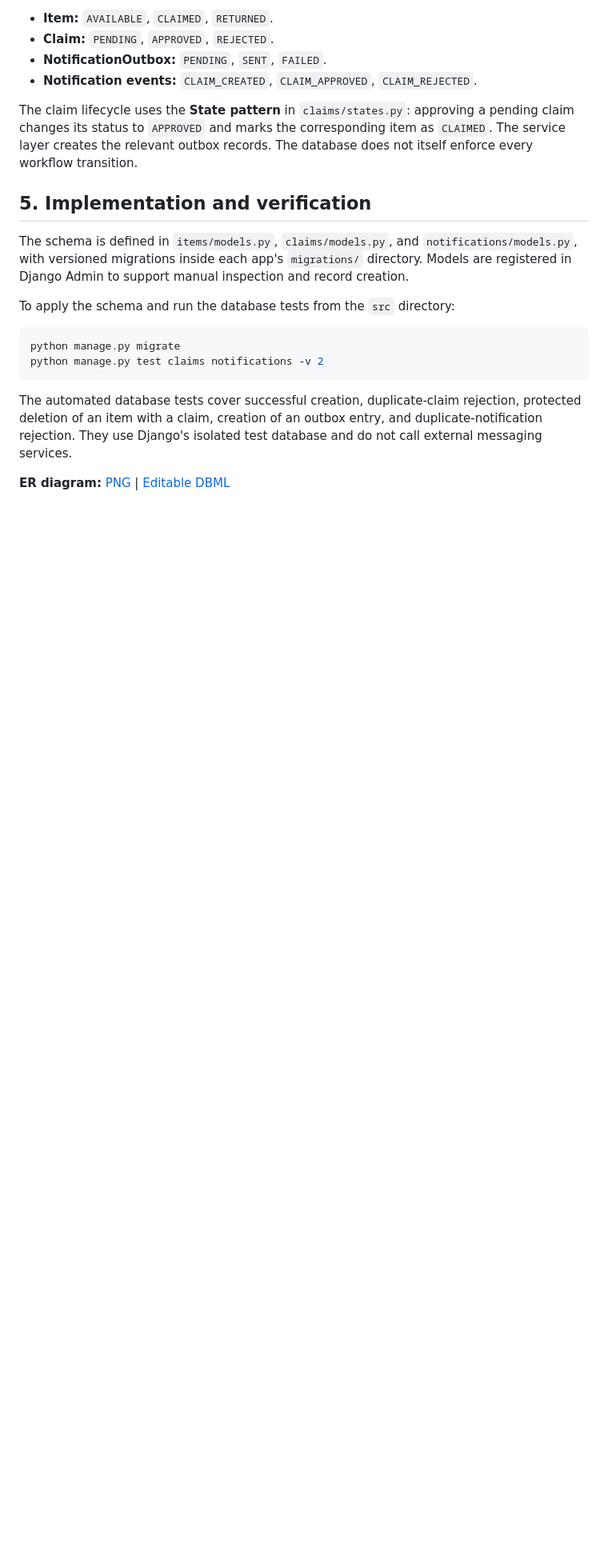
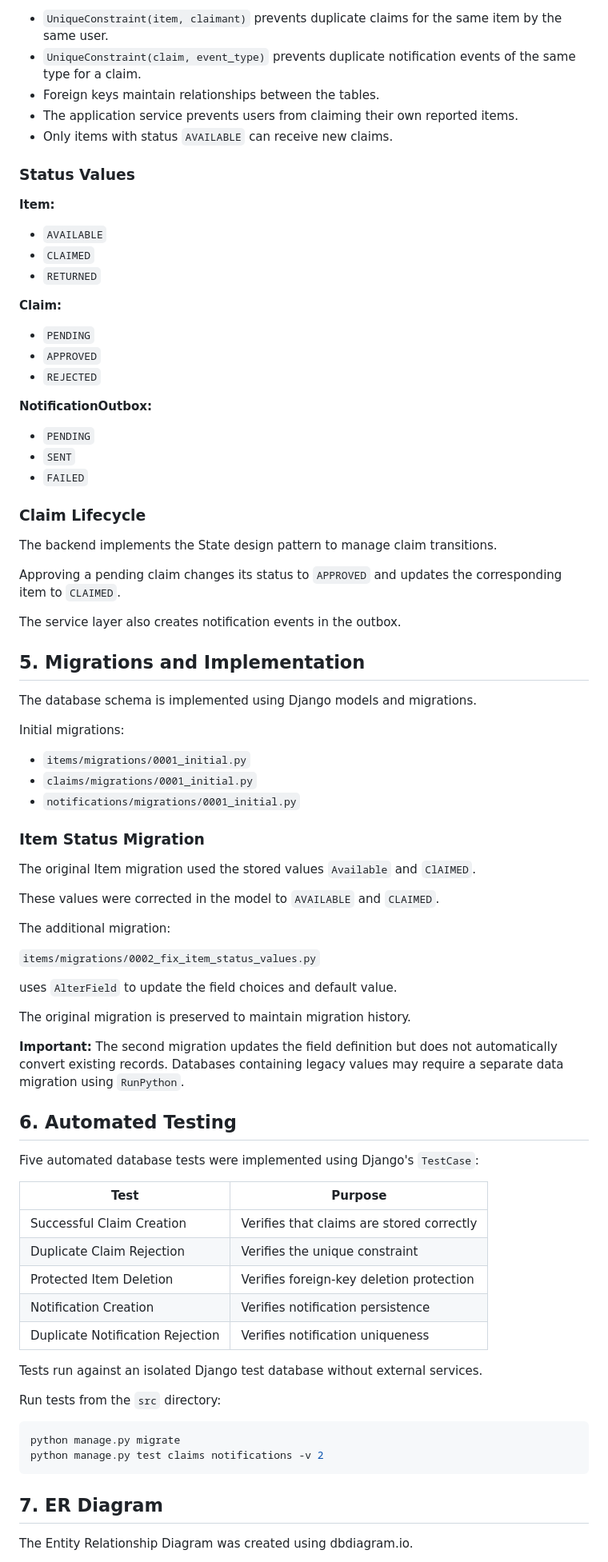
Before and after one commit to SolidSquadSDU/lost-and-found, a Markdown page: docs/database-design.md, the part around one of its changes. Shown at 80% size. Drawn GitHub-style; blank space fills up the shorter version.

Commit message:
docs(db): corrected database design documentation

````diff
--- a/docs/database-design.md
+++ b/docs/database-design.md
@@ -46,23 +44,83 @@ Current model status values:
 
-- **Item:** `AVAILABLE`, `CLAIMED`, `RETURNED`.
-- **Claim:** `PENDING`, `APPROVED`, `REJECTED`.
-- **NotificationOutbox:** `PENDING`, `SENT`, `FAILED`.
-- **Notification events:** `CLAIM_CREATED`, `CLAIM_APPROVED`, `CLAIM_REJECTED`.
+- `UniqueConstraint(item, claimant)` prevents duplicate claims for the same item by the same user.
+- `UniqueConstraint(claim, event_type)` prevents duplicate notification events of the same type for a claim.
+- Foreign keys maintain relationships between the tables.
+- The application service prevents users from claiming their own reported items.
+- Only items with status `AVAILABLE` can receive new claims.
 
-The claim lifecycle uses the **State pattern** in `claims/states.py`: approving a pending claim changes its status to `APPROVED` and marks the corresponding item as `CLAIMED`. The service layer creates the relevant outbox records. The database does not itself enforce every workflow transition.
+### Status Values
 
-## 5. Implementation and verification
+**Item:**
+- `AVAILABLE`
+- `CLAIMED`
+- `RETURNED`
 
-The schema is defined in `items/models.py`, `claims/models.py`, and `notifications/models.py`, with versioned migrations inside each app's `migrations/` directory. Models are registered in Django Admin to support manual inspection and record creation.
+**Claim:**
+- `PENDING`
+- `APPROVED`
+- `REJECTED`
 
-To apply the schema and run the database tests from the `src` directory:
+**NotificationOutbox:**
+- `PENDING`
+- `SENT`
+- `FAILED`
+
+### Claim Lifecycle
+
+The backend implements the State design pattern to manage claim transitions.
+
+Approving a pending claim changes its status to `APPROVED` and updates the corresponding item to `CLAIMED`.
+
+The service layer also creates notification events in the outbox.
+
+## 5. Migrations and Implementation
+
+The database schema is implemented using Django models and migrations.
+
+Initial migrations:
+
+- `items/migrations/0001_initial.py`
+- `claims/migrations/0001_initial.py`
+- `notifications/migrations/0001_initial.py`
+
+### Item Status Migration
+
+The original Item migration used the stored values `Available` and `ClAIMED`.
+
+These values were corrected in the model to `AVAILABLE` and `CLAIMED`.
+
+The additional migration:
+
+`items/migrations/0002_fix_item_status_values.py`
+
+uses `AlterField` to update the field choices and default value.
+
+The original migration is preserved to maintain migration history.
+
+**Important:** The second migration updates the field definition but does not automatically convert existing records. Databases containing legacy values may require a separate data migration using `RunPython`.
+
+## 6. Automated Testing
+
+Five automated database tests were implemented using Django's `TestCase`:
+
+| Test | Purpose |
+|---|---|
+| Successful Claim Creation | Verifies that claims are stored correctly |
+| Duplicate Claim Rejection | Verifies the unique constraint |
+| Protected Item Deletion | Verifies foreign-key deletion protection |
+| Notification Creation | Verifies notification persistence |
+| Duplicate Notification Rejection | Verifies notification uniqueness |
+
+Tests run against an isolated Django test database without external services.
+
+Run tests from the `src` directory:
 
 ```bash
 python manage.py migrate
 python manage.py test claims notifications -v 2
 ```
 
-The automated database tests cover successful creation, duplicate-claim rejection, protected deletion of an item with a claim, creation of an outbox entry, and duplicate-notification rejection. They use Django's isolated test database and do not call external messaging services.
+## 7. ER Diagram
 
-**ER diagram:** [PNG](database-erd.png) | [Editable DBML](database-erd.dbml)
+The Entity Relationship Diagram was created using dbdiagram.io.
 
````
Also changed, not shown: other parts of docs/database-design.md (+42 -32 lines).
